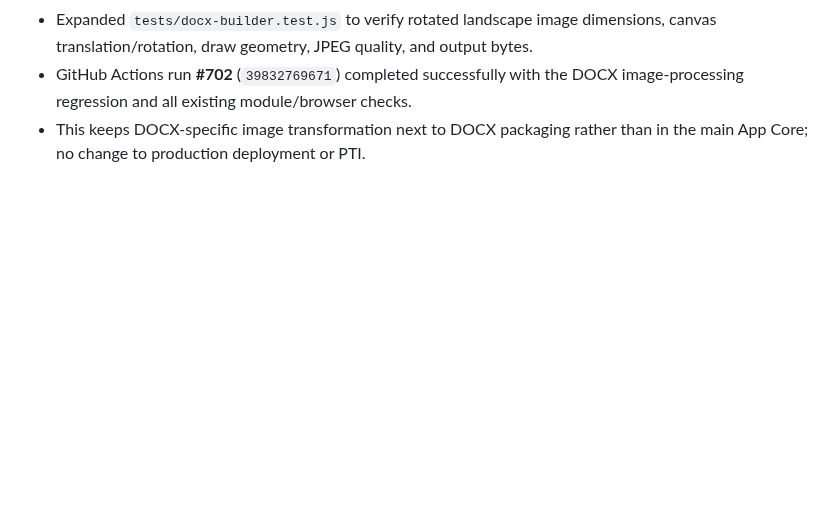
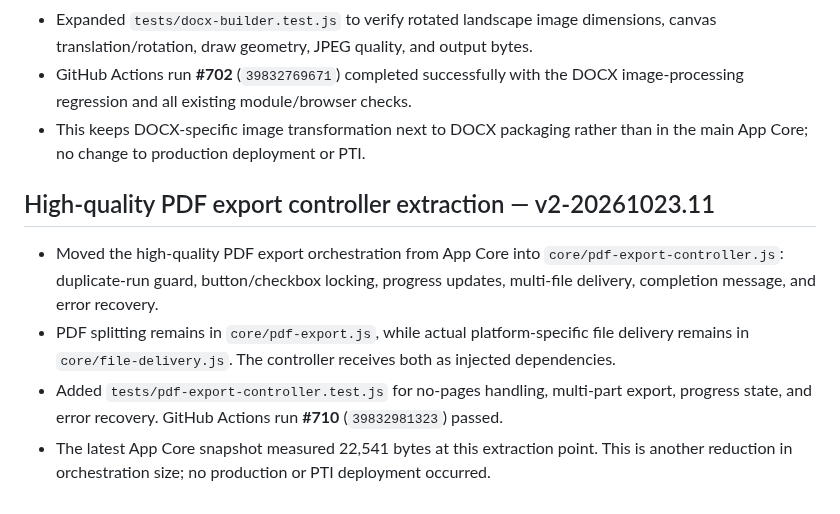
Before and after one commit to ngocttgdbt-093/pti093, a Markdown page: docs/CORE_REFACTOR_AUDIT_v1-20261022.md, the part around the change. Drawn GitHub-style; blank space fills up the shorter version.

Commit message:
Record PDF Export Controller extraction and passing tests v2-20261023.11

```diff
--- a/docs/CORE_REFACTOR_AUDIT_v1-20261022.md
+++ b/docs/CORE_REFACTOR_AUDIT_v1-20261022.md
@@ -408,3 +408,11 @@ The workflow also had a duplicated draft-recovery test invocation; it has been r
 - Expanded `tests/docx-builder.test.js` to verify rotated landscape image dimensions, canvas translation/rotation, draw geometry, JPEG quality, and output bytes.
 - GitHub Actions run **#702** (`39832769671`) completed successfully with the DOCX image-processing regression and all existing module/browser checks.
 - This keeps DOCX-specific image transformation next to DOCX packaging rather than in the main App Core; no change to production deployment or PTI.
+
+
+## High-quality PDF export controller extraction — v2-20261023.11
+
+- Moved the high-quality PDF export orchestration from App Core into `core/pdf-export-controller.js`: duplicate-run guard, button/checkbox locking, progress updates, multi-file delivery, completion message, and error recovery.
+- PDF splitting remains in `core/pdf-export.js`, while actual platform-specific file delivery remains in `core/file-delivery.js`. The controller receives both as injected dependencies.
+- Added `tests/pdf-export-controller.test.js` for no-pages handling, multi-part export, progress state, and error recovery. GitHub Actions run **#710** (`39832981323`) passed.
+- The latest App Core snapshot measured 22,541 bytes at this extraction point. This is another reduction in orchestration size; no production or PTI deployment occurred.
```
